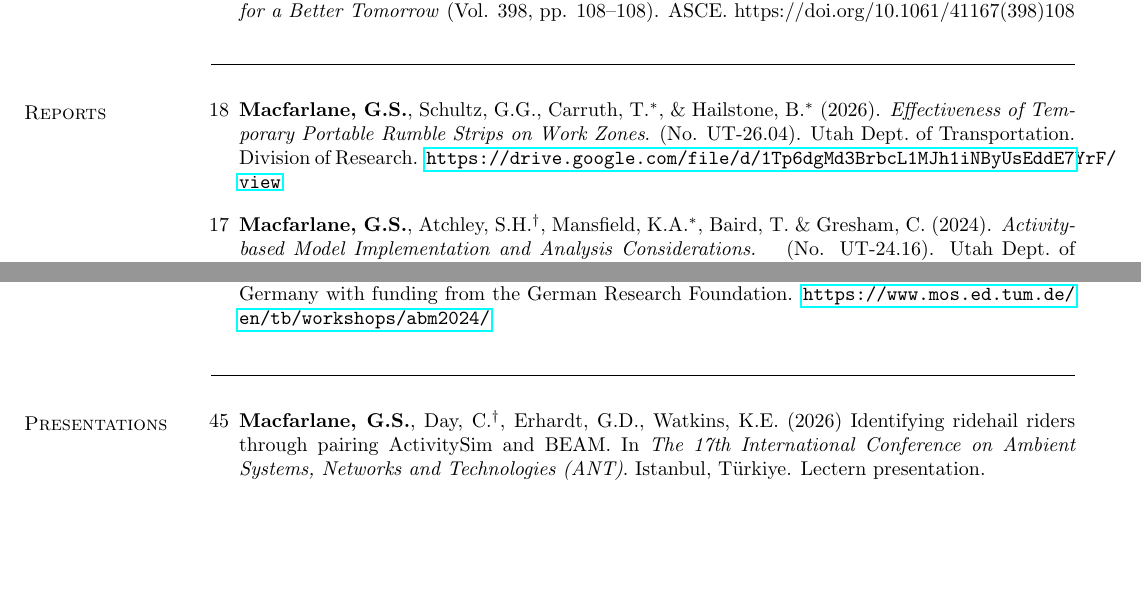
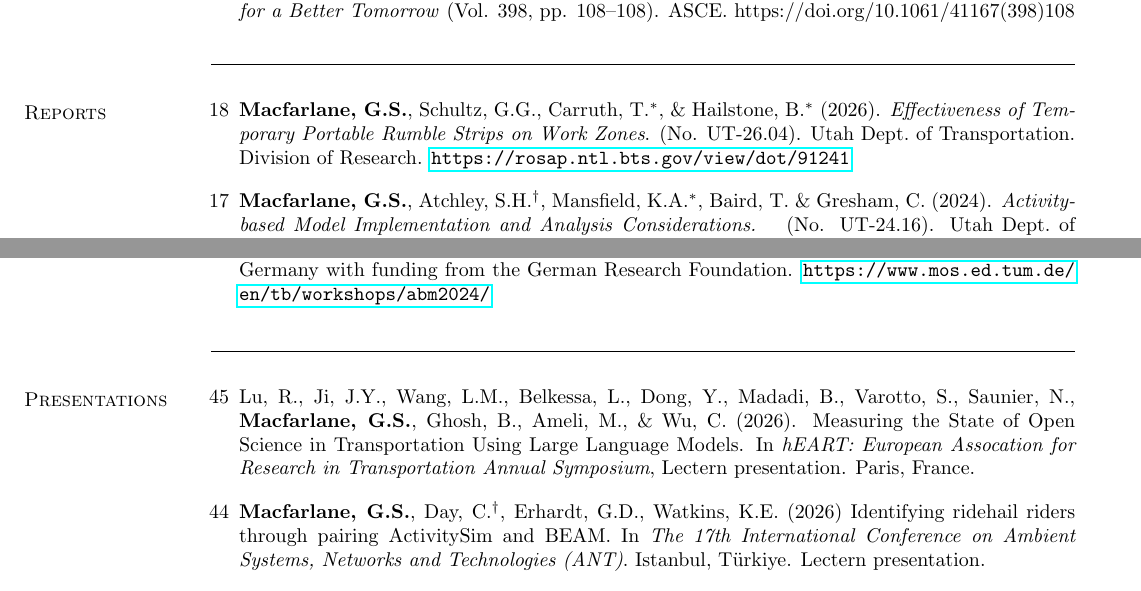
Before and after one commit to gregmacfarlane/texcv, a LaTeX CV (CV.tex): two parts of pages 4 and 6 of 17, joined at a grey line, cut so that both start at the same text, the shorter picture padded with empty space. Compiled offline with pdfLaTeX.

Commit message:
Update link to TPRS report

```diff
--- a/CV.tex
+++ b/CV.tex
@@ -534,7 +534,7 @@ since joining BYU.\fi
 \begin{myenum}[18]
   \ifdetail{\color{NavyBlue} \fi
 \item \textbf{Macfarlane, G.S.}, Schultz, G.G., Carruth, T.$^*$, \& Hailstone, B.$^*$ (2026). \textit{Effectiveness of Temporary Portable Rumble Strips on Work Zones}. (No. UT-26.04).
-  Utah Dept.\ of Transportation. Division of Research. \url{https://drive.google.com/file/d/1Tp6dgMd3BrbcL1MJh1iNByUsEddE7YrF/view}
+  Utah Dept.\ of Transportation. Division of Research. \url{https://rosap.ntl.bts.gov/view/dot/91241}
 
 \ifdetail } \fi
 \item \textbf{Macfarlane, G.S.}, Atchley, S.H.$^\dagger$, Mansfield, K.A.$^*$, Baird, T. \& Gresham, C. (2024).
@@ -635,6 +635,7 @@ completed during my time at BYU.\fi
 
 \begin{myenum}[45]
  \ifdetail{\color{NavyBlue} \fi
+\item Lu, R., Ji, J.Y., Wang, L.M., Belkessa, L., Dong, Y., Madadi, B., Varotto, S., Saunier, N., \textbf{Macfarlane, G.S.}, Ghosh, B., Ameli, M., \& Wu, C. (2026).  Measuring the State of Open Science in Transportation Using Large Language Models. In \textit{hEART: European Assocation for Research in Transportation Annual Symposium}, Lectern presentation. Paris, France.
 \item \textbf{Macfarlane, G.S.}, Day, C.$^\dagger$,  Erhardt, G.D., Watkins, K.E. (2026) Identifying ridehail riders through pairing ActivitySim and BEAM. In \textit{The 17th International Conference on Ambient Systems, Networks and Technologies (ANT)}. Istanbul, T\"urkiye. Lectern presentation.
 \item Williams, C., \textbf{Macfarlane, G.S.}, Turley, K. (2026). Building classification using a YOLO object detection model trained on aerial imagery. In \textit{Intermountain Engineering and Technology Conference}. Provo, Utah. Lectern presentation.
  \ifdetail } \fi
```
Also changed, not shown: CV.pdf, cv_detail.pdf.
